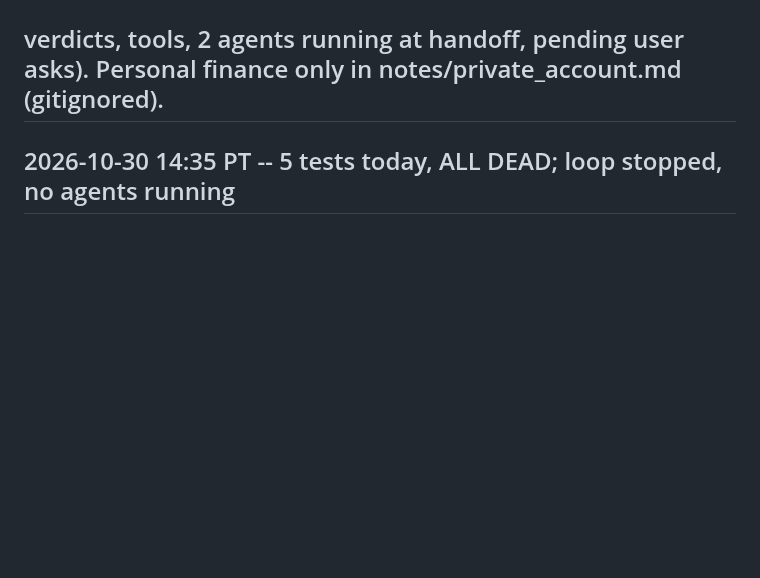
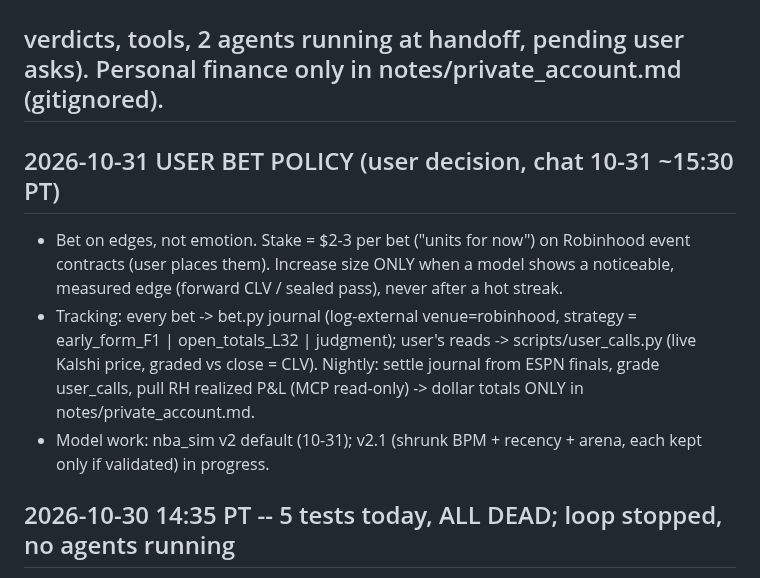
Before and after one commit to ttt5600/NeruoBatLab, a Markdown page: sports/STATE.md, the part around the change. Drawn GitHub-style; blank space fills up the shorter version.

Commit message:
sports: STATE -- user bet policy ($2-3 units, size up only on measured edge) + tracking routine
Co-Authored-By: Claude Opus 5.5 <noreply@anthropic.com>

```diff
--- a/sports/STATE.md
+++ b/sports/STATE.md
@@ -3,6 +3,14 @@
 
 ## HANDOFF #6 2026-10-30 -- START HERE: notes/HANDOFF_2026-10-30.md (authority, live systems + IBKR gotcha, forward tests,
 ## verdicts, tools, 2 agents running at handoff, pending user asks). Personal finance only in notes/private_account.md (gitignored).
+
+## 2026-10-31 USER BET POLICY (user decision, chat 10-31 ~15:30 PT)
+- Bet on edges, not emotion. Stake = $2-3 per bet ("units for now") on Robinhood event contracts (user places them).
+  Increase size ONLY when a model shows a noticeable, measured edge (forward CLV / sealed pass), never after a hot streak.
+- Tracking: every bet -> bet.py journal (log-external venue=robinhood, strategy = early_form_F1 | open_totals_L32 |
+  judgment); user's reads -> scripts/user_calls.py (live Kalshi price, graded vs close = CLV). Nightly: settle journal from
+  ESPN finals, grade user_calls, pull RH realized P&L (MCP read-only) -> dollar totals ONLY in notes/private_account.md.
+- Model work: nba_sim v2 default (10-31); v2.1 (shrunk BPM + recency + arena, each kept only if validated) in progress.
 
 ## 2026-10-30 14:35 PT -- 5 tests today, ALL DEAD; loop stopped, no agents running
 - Q009 SPY short-vol (put spread/condor, real bid/ask, DoltHub free chains): T1 +2.31%/240 p .127 -> variance, not cost.
```
